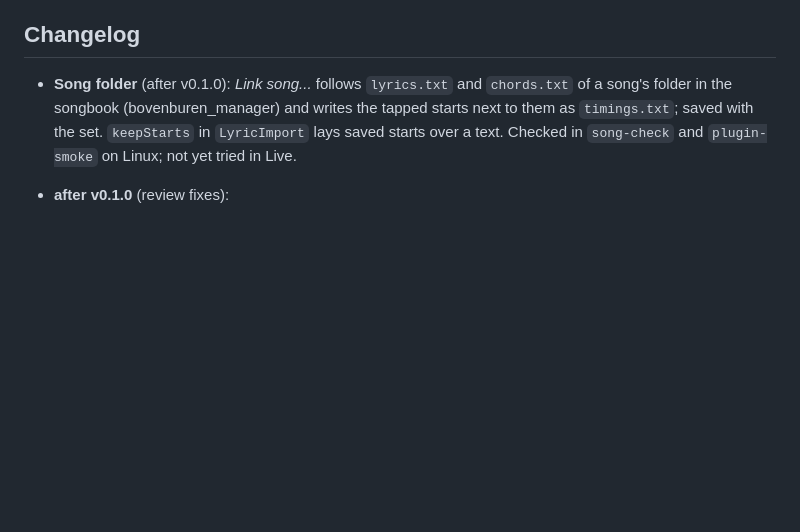
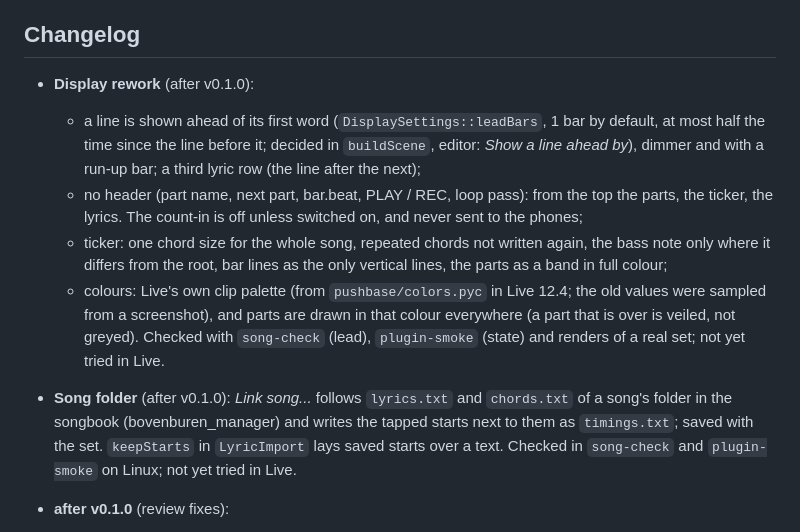
Before and after one commit to joris-klingen/boothcue, a Markdown page: STATUS.md, the part around the change. Drawn GitHub-style; blank space fills up the shorter version.

```diff
--- a/STATUS.md
+++ b/STATUS.md
@@ -30,6 +30,23 @@ with non-trivial commits. The plan and open backlog are in [TODO.md](TODO.md).
 
 ## Changelog
 
+- **Display rework** (after v0.1.0):
+  - a line is shown ahead of its first word (`DisplaySettings::leadBars`,
+    1 bar by default, at most half the time since the line before it; decided
+    in `buildScene`, editor: *Show a line ahead by*), dimmer and with a run-up
+    bar; a third lyric row (the line after the next);
+  - no header (part name, next part, bar.beat, PLAY / REC, loop pass): from
+    the top the parts, the ticker, the lyrics. The count-in is off unless
+    switched on, and never sent to the phones;
+  - ticker: one chord size for the whole song, repeated chords not written
+    again, the bass note only where it differs from the root, bar lines as the
+    only vertical lines, the parts as a band in full colour;
+  - colours: Live's own clip palette (from `pushbase/colors.pyc` in Live
+    12.4; the old values were sampled from a screenshot), and parts are drawn
+    in that colour everywhere (a part that is over is veiled, not greyed).
+  Checked with `song-check` (lead), `plugin-smoke` (state) and renders of a
+  real set; not yet tried in Live.
+
 - **Song folder** (after v0.1.0): *Link song...* follows `lyrics.txt` and
   `chords.txt` of a song's folder in the songbook (bovenburen_manager) and
   writes the tapped starts next to them as `timings.txt`; saved with the set.
```
Also changed, not shown: README.md (+21 -13 lines), docs/display.png, 12 other files.
